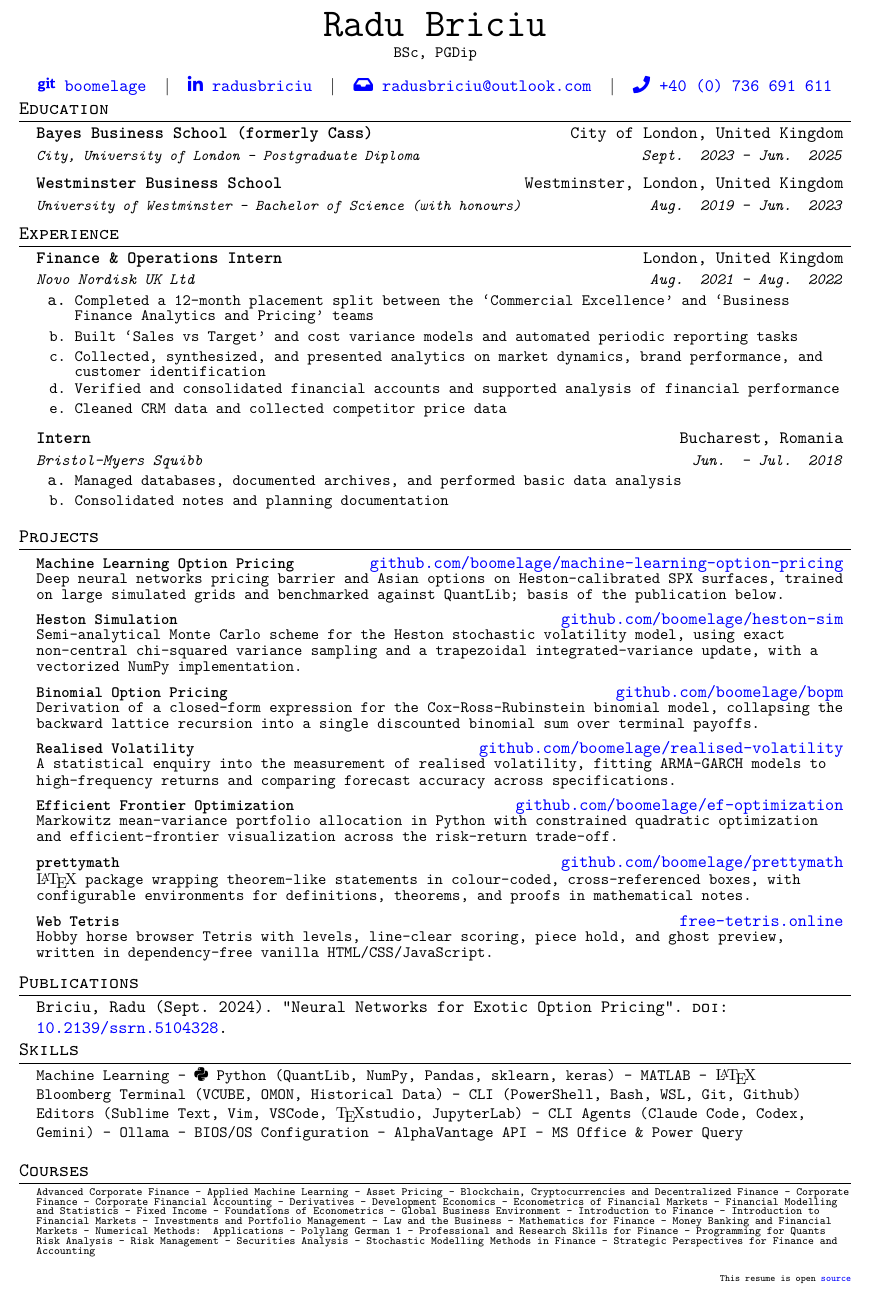
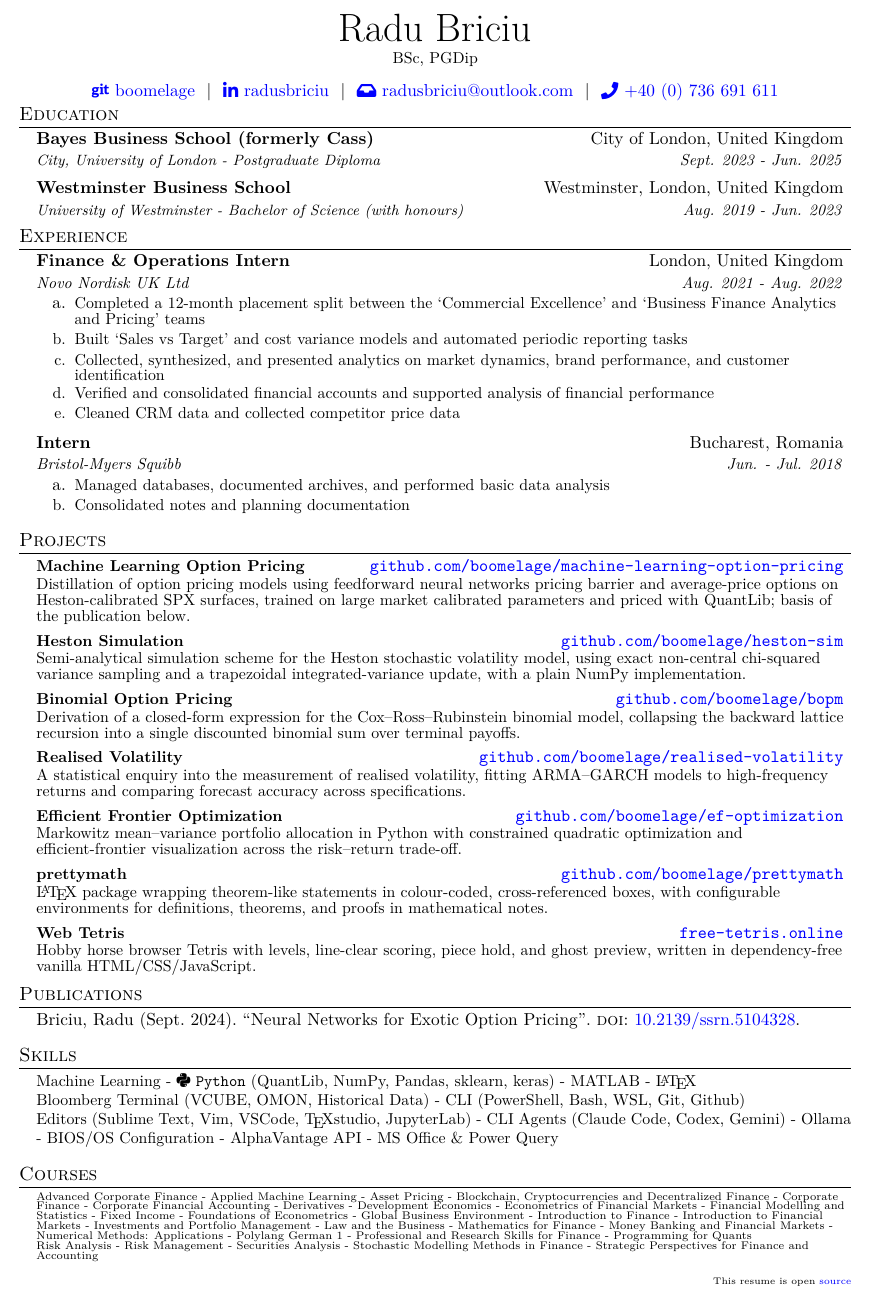
Before and after one commit to boomelage/boomelage, a LaTeX CV (resume/resume.tex): part of the page, cut so that both start at the same text. Compiled offline with pdfLaTeX.

Commit message:
Format and factual corrections

```diff
--- a/resume/resume.tex
+++ b/resume/resume.tex
@@ -25,7 +25,7 @@
 
 % ------------ Stylistic Settings ------------
 
-\renewcommand{\familydefault}{\ttdefault}
+%\renewcommand{\familydefault}{\ttdefault}
 
 % Render the \LaTeX and \TeX logos in the default (roman) LaTeX font
 \let\origLaTeX\LaTeX
@@ -183,19 +183,19 @@
 	\resumeSubHeadingListStart
 
 		\resumeProject{Machine Learning Option Pricing}{\texttt{\href{https://github.com/boomelage/machine-learning-option-pricing}{github.com/boomelage/machine-learning-option-pricing}}}
-		{Deep neural networks pricing barrier and Asian options on Heston-calibrated SPX surfaces, trained on large simulated grids and benchmarked against QuantLib; basis of the publication below.}
+		{Distillation of option pricing models using feedforward neural networks pricing barrier and average-price options on Heston-calibrated SPX surfaces, trained on large market calibrated parameters and priced with QuantLib; basis of the publication below.}
 
 		\resumeProject{Heston Simulation}{\texttt{\href{https://github.com/boomelage/heston-sim}{github.com/boomelage/heston-sim}}}
-		{Semi-analytical Monte Carlo scheme for the Heston stochastic volatility model, using exact non-central chi-squared variance sampling and a trapezoidal integrated-variance update, with a vectorized NumPy implementation.}
+		{Semi-analytical simulation scheme for the Heston stochastic volatility model, using exact non-central chi-squared variance sampling and a trapezoidal integrated-variance update, with a plain NumPy implementation.}
 
 		\resumeProject{Binomial Option Pricing}{\texttt{\href{https://github.com/boomelage/bopm}{github.com/boomelage/bopm}}}
-		{Derivation of a closed-form expression for the Cox-Ross-Rubinstein binomial model, collapsing the backward lattice recursion into a single discounted binomial sum over terminal payoffs.}
+		{Derivation of a closed-form expression for the Cox--Ross--Rubinstein binomial model, collapsing the backward lattice recursion into a single discounted binomial sum over terminal payoffs.}
 
 		\resumeProject{Realised Volatility}{\texttt{\href{https://github.com/boomelage/realised-volatility}{github.com/boomelage/realised-volatility}}}
-		{A statistical enquiry into the measurement of realised volatility, fitting ARMA-GARCH models to high-frequency returns and comparing forecast accuracy across specifications.}
+		{A statistical enquiry into the measurement of realised volatility, fitting ARMA--GARCH models to high-frequency returns and comparing forecast accuracy across specifications.}
 
 		\resumeProject{Efficient Frontier Optimization}{\texttt{\href{https://github.com/boomelage/ef-optimization}{github.com/boomelage/ef-optimization}}}
-		{Markowitz mean-variance portfolio allocation in Python with constrained quadratic optimization and efficient-frontier visualization across the risk-return trade-off.}
+		{Markowitz mean--variance portfolio allocation in Python with constrained quadratic optimization and efficient-frontier visualization across the risk--return trade-off.}
 
 		\resumeProject{prettymath}{\texttt{\href{https://github.com/boomelage/prettymath}{github.com/boomelage/prettymath}}}
 		{\LaTeX{} package wrapping theorem-like statements in colour-coded, cross-referenced boxes, with configurable environments for definitions, theorems, and proofs in mathematical notes.}
@@ -215,7 +215,7 @@
 	\nocite{*}
 	\printbibliography[heading=none]
 \end{refsection}
-
+\vspace*{0.8em}
 \vfill
 
 %----------- Skills ----------------
```
Also changed, not shown: resume/resume.pdf.
